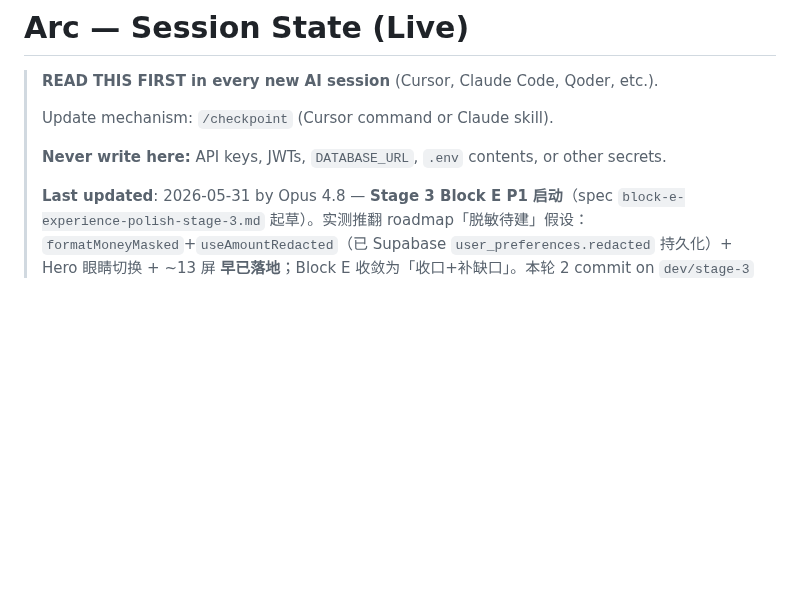
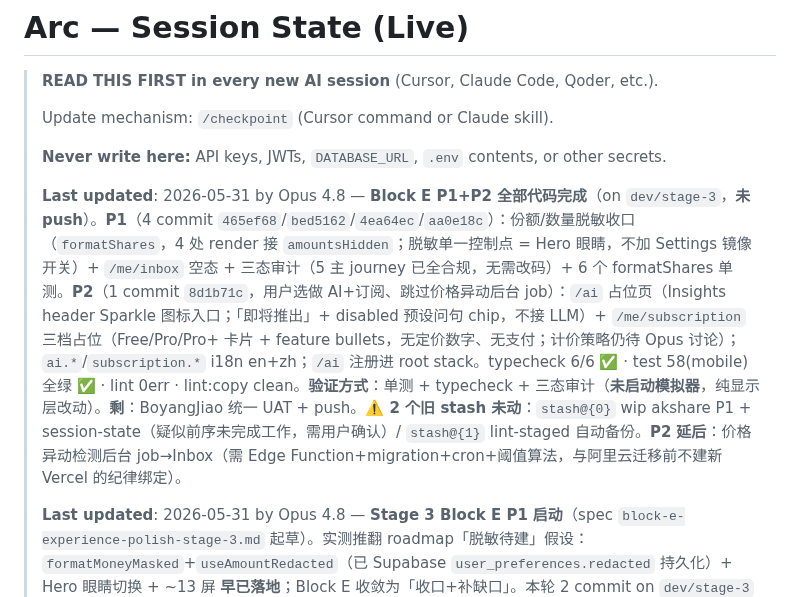
Before and after one commit to BoyangJiao/arc, a Markdown page: .specify/session-state.md, the part around the change. Drawn GitHub-style; blank space fills up the shorter version.

Commit message:
docs(spec+session-state): Block E P2 (AI + subscription placeholders) complete
Co-Authored-By: Claude Opus 4.8 <noreply@anthropic.com>

```diff
--- a/.specify/session-state.md
+++ b/.specify/session-state.md
@@ -5,6 +5,8 @@
 > Update mechanism: `/checkpoint` (Cursor command or Claude skill).
 >
 > **Never write here:** API keys, JWTs, `DATABASE_URL`, `.env` contents, or other secrets.
+>
+> **Last updated**: 2026-05-31 by Opus 4.8 — **Block E P1+P2 全部代码完成**（on `dev/stage-3`，**未 push**）。**P1**（4 commit `465ef68`/`bed5162`/`4ea64ec`/`aa0e18c`）：份额/数量脱敏收口（`formatShares`，4 处 render 接 `amountsHidden`；脱敏单一控制点 = Hero 眼睛，不加 Settings 镜像开关）+ `/me/inbox` 空态 + 三态审计（5 主 journey 已全合规，无需改码）+ 6 个 formatShares 单测。**P2**（1 commit `8d1b71c`，用户选做 AI+订阅、跳过价格异动后台 job）：`/ai` 占位页（Insights header Sparkle 图标入口；「即将推出」+ disabled 预设问句 chip，不接 LLM）+ `/me/subscription` 三档占位（Free/Pro/Pro+ 卡片 + feature bullets，无定价数字、无支付；计价策略仍待 Opus 讨论）；`ai.*`/`subscription.*` i18n en+zh；`/ai` 注册进 root stack。typecheck 6/6 ✅ · test 58(mobile) 全绿 ✅ · lint 0err · lint:copy clean。**验证方式**：单测 + typecheck + 三态审计（**未启动模拟器**，纯显示层改动）。**剩**：BoyangJiao 统一 UAT + push。**⚠️ 2 个旧 stash 未动**：`stash@{0}` wip akshare P1 + session-state（疑似前序未完成工作，需用户确认）/ `stash@{1}` lint-staged 自动备份。**P2 延后**：价格异动检测后台 job→Inbox（需 Edge Function+migration+cron+阈值算法，与阿里云迁移前不建新 Vercel 的纪律绑定）。
 >
 > **Last updated**: 2026-05-31 by Opus 4.8 — **Stage 3 Block E P1 启动**（spec `block-e-experience-polish-stage-3.md` 起草）。实测推翻 roadmap「脱敏待建」假设：`formatMoneyMasked`+`useAmountRedacted`（已 Supabase `user_preferences.redacted` 持久化）+ Hero 眼睛切换 + ~13 屏 **早已落地**；Block E 收敛为「收口+补缺口」。本轮 2 commit on `dev/stage-3`（**未 push**）：(C1 `465ef68`→prettier 后 `c759869`) **份额/数量脱敏收口** — 新增 `formatShares()`（mirror `formatMoney` redact），4 处 share render（Portfolio Tab/组合详情/Asset 详情/交易历史）接 `amountsHidden`（份额×公开净值可反推 → BoyangJiao 确认须脱；百分比+颜色不变 ADR 003 §决策六）。(C2 `c2da7c0`) **`/me/inbox` 空态** + Me 入口（Settings 上方）+ `inbox.*` i18n（en+zh）；roadmap §七 决策4 先空态、不建表、不接数据源。typecheck 6/6 ✅ · tests 92+40+52 ✅ · lint 0err · lint:copy 0。**Commit 3（empty/loading/error 三态审计）✅**：抽查 5 条主 journey（Portfolio/Markets/Insights/Asset/PnL）三态**已全部合规**（无白屏/裸 spinner/不可读错误）→ **无需改码**（审计表见 spec §体验闭环审计结论）。follow-up（非阻塞）：Insights/PnL 上游 query error 以落空态兜底，Stage 4 可加显式 error+retry。**决策**：脱敏单一控制点 = Hero 眼睛（全局 `redacted`），**不加 Settings 镜像开关**（同一份状态，双入口无价值，已与 BoyangJiao 核对）。**剩**：BoyangJiao UAT（份额脱敏 S3-AC-E.1/E.3 + Inbox S3-AC-E.4）+ push（沿 Block C/D 节奏，UAT 后评估并入 PR #10）。Block E P2（AI/订阅占位 + 价格异动后台 job）显式延后。
 >
```
Also changed, not shown: 1 other file.
